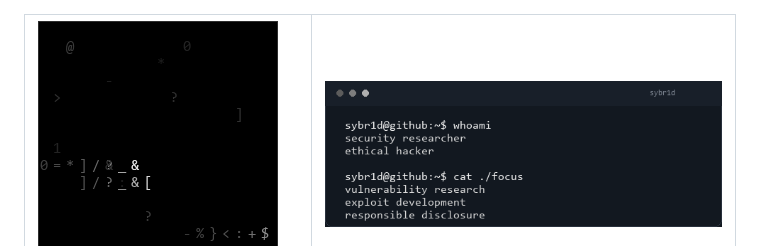
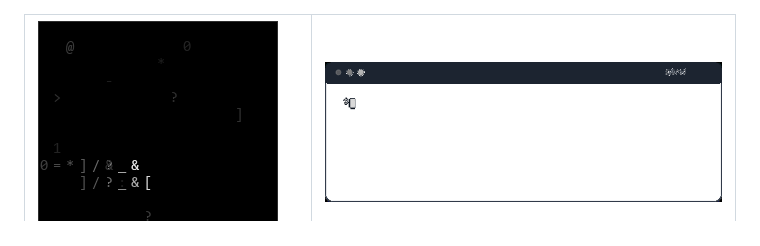
Before and after one commit to rafabd1/rafabd1, a Markdown page: README.md, the part around one of its changes. GitHub-like rendering; pictures changed too: terminal.gif (added), terminal.png (deleted).

Commit message:
Animate terminal profile panel

```diff
--- a/README.md
+++ b/README.md
@@ -4,7 +4,7 @@
 <img width="240" src="./00.gif" alt="monochrome ascii stream" />
 </td>
 <td valign="top">
-<img width="560" src="./terminal.png" alt="sybr1d terminal profile" />
+<img width="560" src="./terminal.gif" alt="sybr1d terminal profile" />
 <br /><br />
 <samp>links</samp><br />
 <a href="https://x.com/sybr1d_">x</a> /
```
Also changed, not shown: other parts of README.md (+3 -5 lines).
